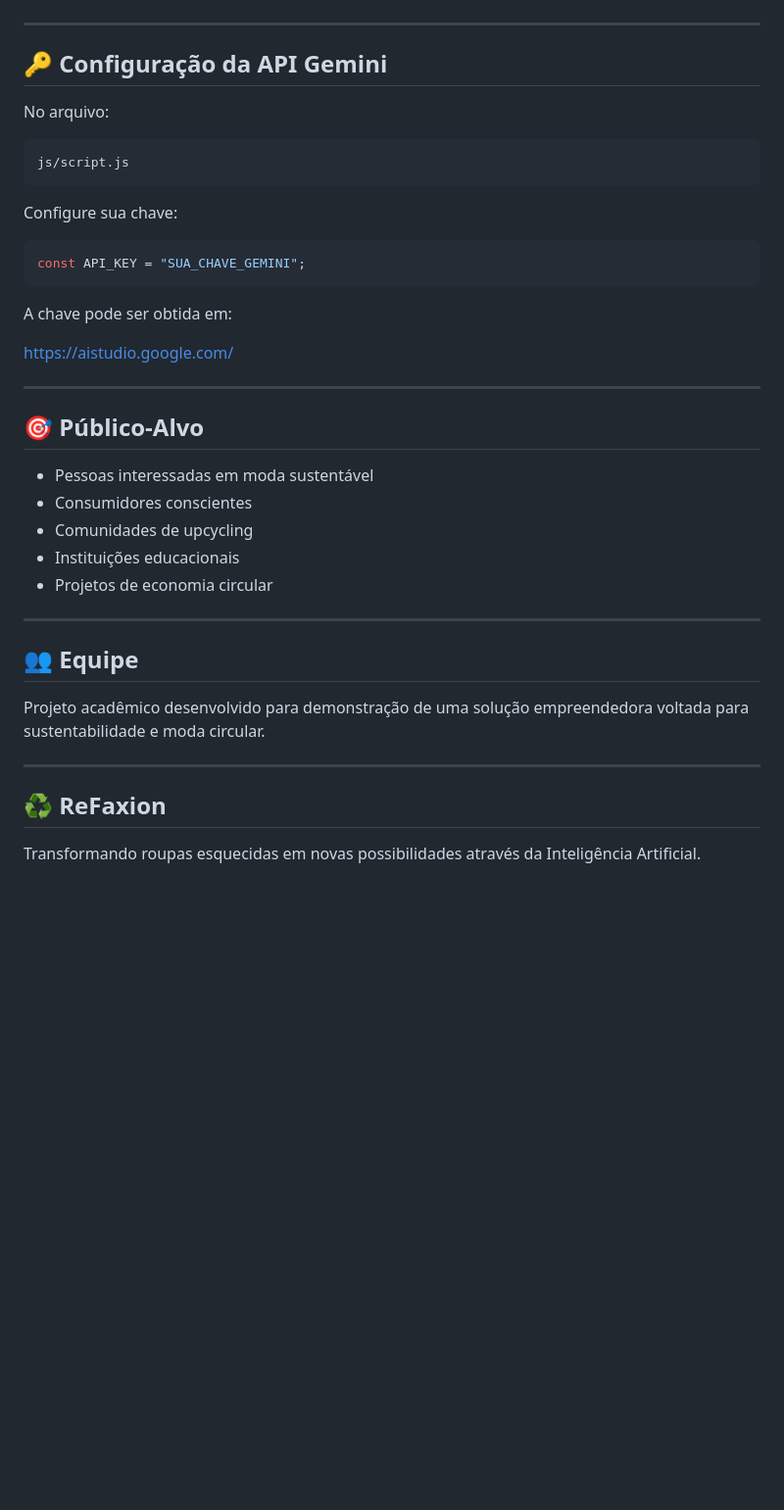
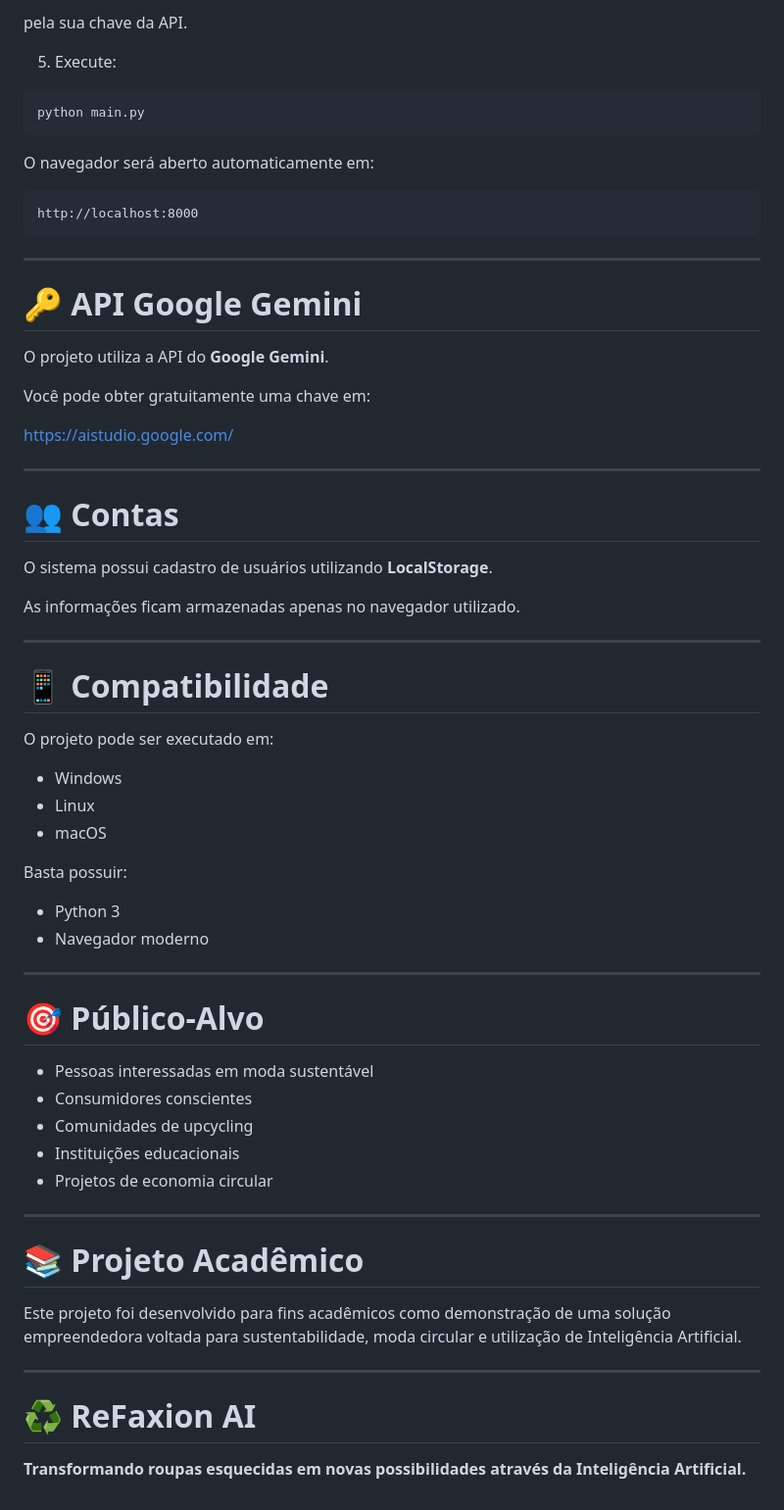
Before and after one commit to D13G0-O11VEIRA/ReFaxion-AI, a Markdown page: README.md, the part around one of its changes. Shown at 98% size. Drawn GitHub-style; blank space fills up the shorter version.

````diff
--- a/README.md
+++ b/README.md
@@ -128,27 +161,53 @@ ReFaxion/
+pela sua chave da API.
+
+5. Execute:
+
+```bash
+python main.py
+```
+
+O navegador será aberto automaticamente em:
+
+```
+http://localhost:8000
+```
 
 ---
 
-## 🔑 Configuração da API Gemini
+# 🔑 API Google Gemini
 
-No arquivo:
+O projeto utiliza a API do **Google Gemini**.
 
-```javascript
-js/script.js
-```
-
-Configure sua chave:
-
-```javascript
-const API_KEY = "SUA_CHAVE_GEMINI";
-```
-
-A chave pode ser obtida em:
+Você pode obter gratuitamente uma chave em:
 
 https://aistudio.google.com/
 
 ---
 
-## 🎯 Público-Alvo
+# 👥 Contas
+
+O sistema possui cadastro de usuários utilizando **LocalStorage**.
+
+As informações ficam armazenadas apenas no navegador utilizado.
+
+---
+
+# 📱 Compatibilidade
+
+O projeto pode ser executado em:
+
+- Windows
+- Linux
+- macOS
+
+Basta possuir:
+
+- Python 3
+- Navegador moderno
+
+---
+
+# 🎯 Público-Alvo
 
 - Pessoas interessadas em moda sustentável
 - Consumidores conscientes
@@ -158,12 +217,12 @@ https://aistudio.google.com/
 
 ---
 
-## 👥 Equipe
+# 📚 Projeto Acadêmico
 
-Projeto acadêmico desenvolvido para demonstração de uma solução empreendedora voltada para sustentabilidade e moda circular.
+Este projeto foi desenvolvido para fins acadêmicos como demonstração de uma solução empreendedora voltada para sustentabilidade, moda circular e utilização de Inteligência Artificial.
 
 ---
 
-## ♻️ ReFaxion
+# ♻️ ReFaxion AI
 
-Transformando roupas esquecidas em novas possibilidades através da Inteligência Artificial.
+**Transformando roupas esquecidas em novas possibilidades através da Inteligência Artificial.**
````
Also changed, not shown: other parts of README.md (+93 -60 lines).
